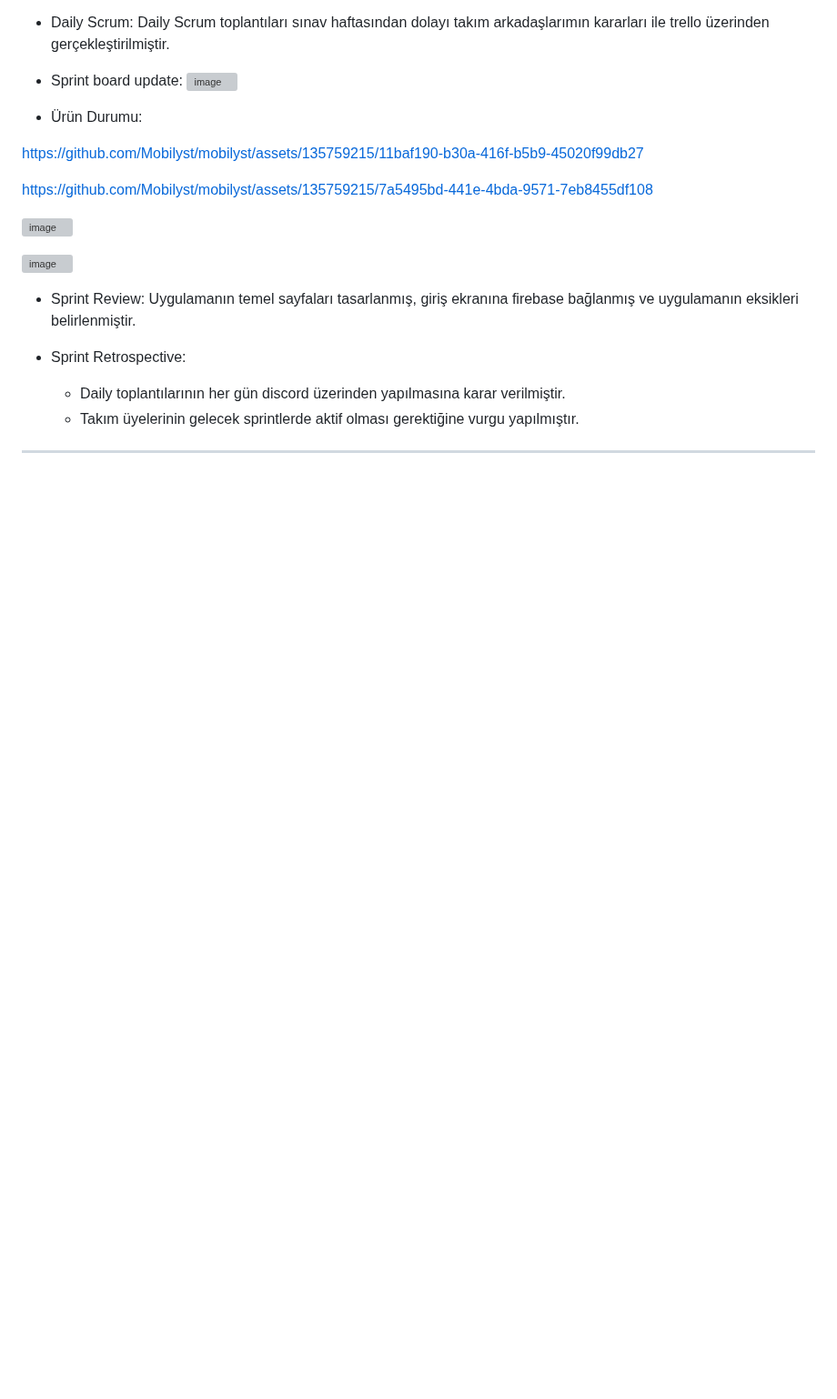
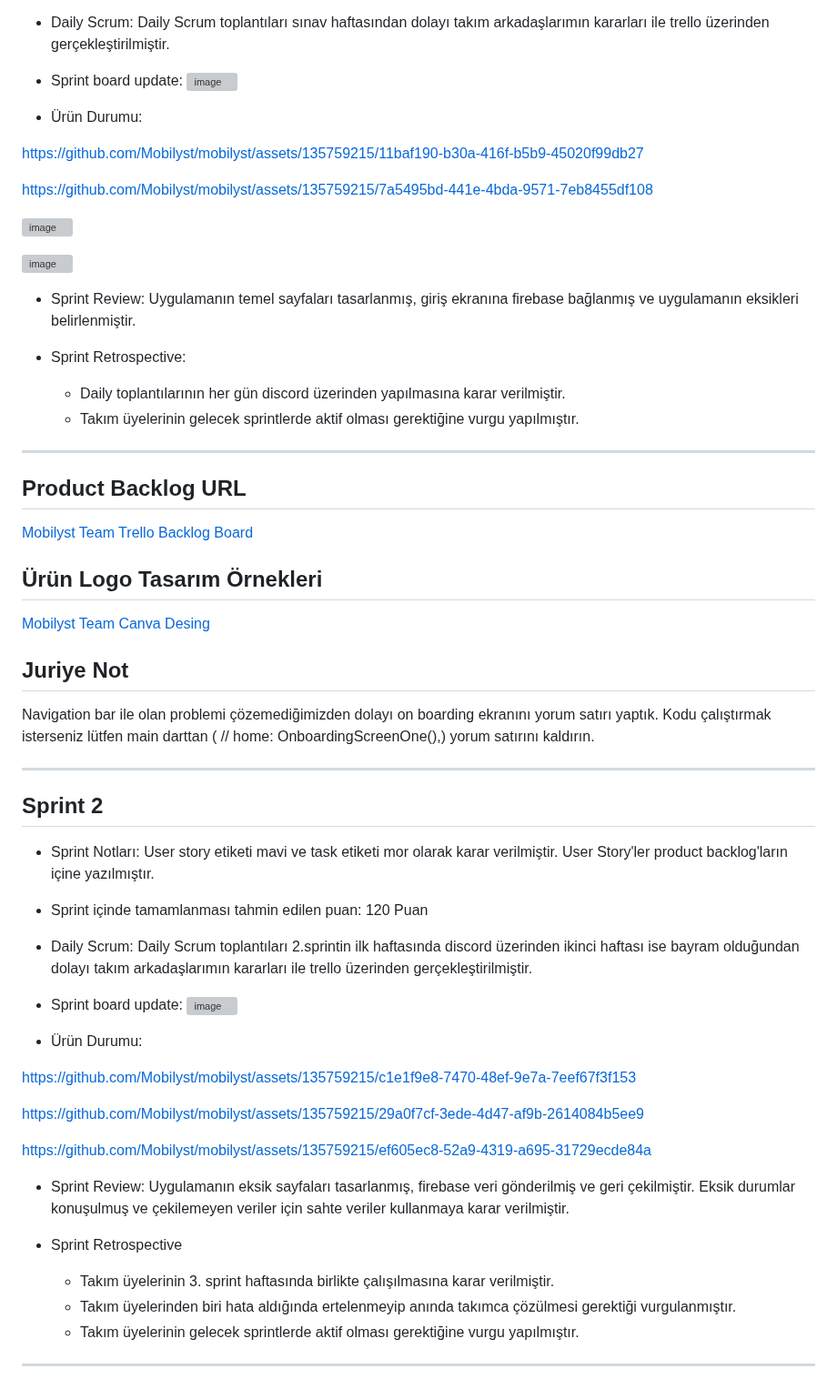
Before and after one commit to Mobilyst/Mobilyst, a Markdown page: README.md, the part around the change. Shown at 91% size. Rendered like a GitHub page; blank space fills up the shorter version; grey boxes are pictures that could not be loaded.

Commit message:
Update README.md
sprint 2 eklendi

```diff
--- a/README.md
+++ b/README.md
@@ -88,3 +88,60 @@ https://github.com/Mobilyst/mobilyst/assets/135759215/7a5495bd-441e-4bda-9571-7e
     * Takım üyelerinin gelecek sprintlerde aktif olması gerektiğine vurgu yapılmıştır.
 
 ---
+
+## Product Backlog URL
+[Mobilyst Team Trello Backlog Board](https://trello.com/invite/b/Sh9PuDYd/ATTI8af1d6ea1c2c7563f293d3b2dee2f80eA84B97E7/f1flutterteam)
+
+## Ürün Logo Tasarım Örnekleri
+[Mobilyst Team Canva Desing](https://www.canva.com/design/DAFmxPdVt-w/n-IAvEuc3fKtrDfXydl0dQ/edit?utm_content=DAFmxPdVt-w&utm_campaign=designshare&utm_medium=link2&utm_source=sharebutton)
+
+## Juriye Not
+Navigation bar ile olan problemi çözemediğimizden dolayı on boarding ekranını yorum satırı yaptık. Kodu çalıştırmak isterseniz lütfen main darttan ( // home: OnboardingScreenOne(),) yorum satırını kaldırın.
+
+---
+
+## Sprint 2
+* Sprint Notları: User story etiketi mavi ve task etiketi mor olarak karar verilmiştir. User Story'ler product backlog'ların içine yazılmıştır.
+* Sprint içinde tamamlanması tahmin edilen puan: 120 Puan
+* Daily Scrum: Daily Scrum toplantıları 2.sprintin ilk haftasında discord üzerinden ikinci haftası ise bayram olduğundan dolayı takım arkadaşlarımın kararları ile trello üzerinden gerçekleştirilmiştir.
+
+
+*  Sprint board update:
+![image](https://github.com/Mobilyst/mobilyst/assets/135759215/a6542a5c-d403-4826-b244-79c6e19e9ca6)
+
+* Ürün Durumu:
+
+
+
+https://github.com/Mobilyst/mobilyst/assets/135759215/c1e1f9e8-7470-48ef-9e7a-7eef67f3f153
+
+
+
+
+
+
+https://github.com/Mobilyst/mobilyst/assets/135759215/29a0f7cf-3ede-4d47-af9b-2614084b5ee9
+
+
+
+
+
+https://github.com/Mobilyst/mobilyst/assets/135759215/ef605ec8-52a9-4319-a695-31729ecde84a
+
+
+
+
+
+
+
+
+
+* Sprint Review: Uygulamanın eksik sayfaları tasarlanmış, firebase veri gönderilmiş ve geri çekilmiştir. Eksik durumlar konuşulmuş ve çekilemeyen veriler için sahte veriler kullanmaya karar verilmiştir.
+
+
+* Sprint Retrospective
+    * Takım üyelerinin 3. sprint haftasında birlikte çalışılmasına karar verilmiştir.
+    * Takım üyelerinden biri hata aldığında ertelenmeyip anında takımca çözülmesi gerektiği vurgulanmıştır.
+    * Takım üyelerinin gelecek sprintlerde aktif olması gerektiğine vurgu yapılmıştır.
+
+---
```
